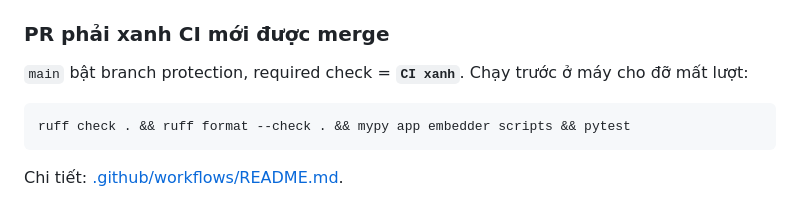
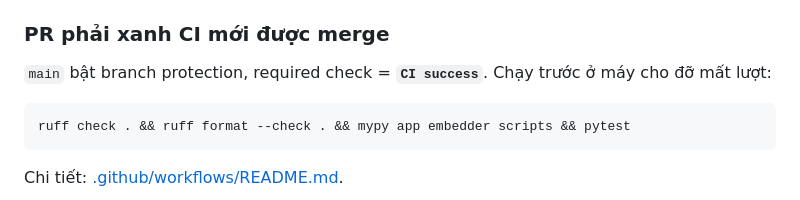
Before and after one commit to quannt2403pc/BussinessCard_OCR, a Markdown page: docs/ownership.md, the part around the change. Rendered like a GitHub page.

Commit message:
docs: update day 2 task ownership

````diff
--- a/docs/ownership.md
+++ b/docs/ownership.md
@@ -127,7 +127,7 @@ Phạm vi: `cards` · `companies` · `kb` · `chat` · `integration` · `embedde
 
 ### PR phải xanh CI mới được merge
 
-`main` bật branch protection, required check = **`CI xanh`**. Chạy trước ở máy cho đỡ mất lượt:
+`main` bật branch protection, required check = **`CI success`**. Chạy trước ở máy cho đỡ mất lượt:
 
 ```bash
 ruff check . && ruff format --check . && mypy app embedder scripts && pytest
````
Also changed, not shown: Task.md (+12 -12 lines).
